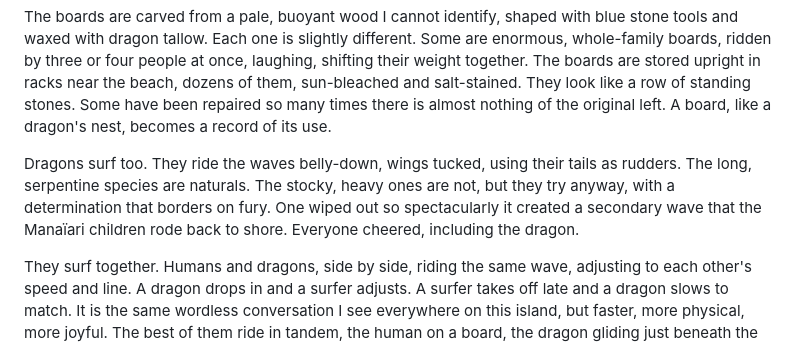
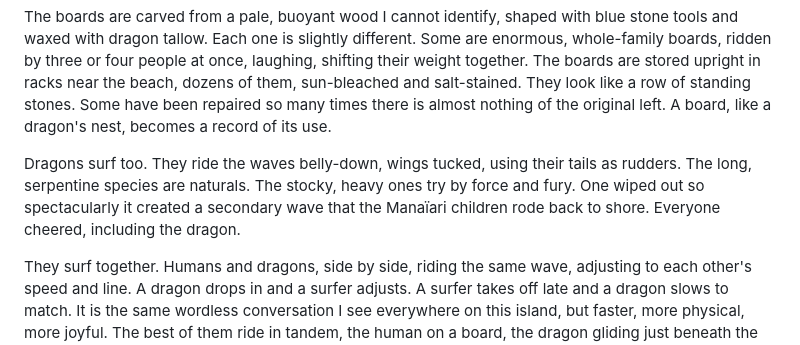
Before and after one commit to ralovely/blule-dragons-tales, a Markdown page: 2-entries/66-the-sea-the-surfers-T3-T5.md, the part around the change. GitHub-like rendering.

Commit message:
Pass 1: recast surfer contrast

```diff
--- a/2-entries/66-the-sea-the-surfers-T3-T5.md
+++ b/2-entries/66-the-sea-the-surfers-T3-T5.md
@@ -4,7 +4,7 @@ The Manaïari surf the way the British drink tea: constantly, without ceremony,
 
 The boards are carved from a pale, buoyant wood I cannot identify, shaped with blue stone tools and waxed with dragon tallow. Each one is slightly different. Some are enormous, whole-family boards, ridden by three or four people at once, laughing, shifting their weight together. The boards are stored upright in racks near the beach, dozens of them, sun-bleached and salt-stained. They look like a row of standing stones. Some have been repaired so many times there is almost nothing of the original left. A board, like a dragon's nest, becomes a record of its use.
 
-Dragons surf too. They ride the waves belly-down, wings tucked, using their tails as rudders. The long, serpentine species are naturals. The stocky, heavy ones are not, but they try anyway, with a determination that borders on fury. One wiped out so spectacularly it created a secondary wave that the Manaïari children rode back to shore. Everyone cheered, including the dragon.
+Dragons surf too. They ride the waves belly-down, wings tucked, using their tails as rudders. The long, serpentine species are naturals. The stocky, heavy ones try by force and fury. One wiped out so spectacularly it created a secondary wave that the Manaïari children rode back to shore. Everyone cheered, including the dragon.
 
 They surf together. Humans and dragons, side by side, riding the same wave, adjusting to each other's speed and line. A dragon drops in and a surfer adjusts. A surfer takes off late and a dragon slows to match. It is the same wordless conversation I see everywhere on this island, but faster, more physical, more joyful. The best of them ride in tandem, the human on a board, the dragon gliding just beneath the surface alongside, and they carve the same turn at the same moment.
 
```
